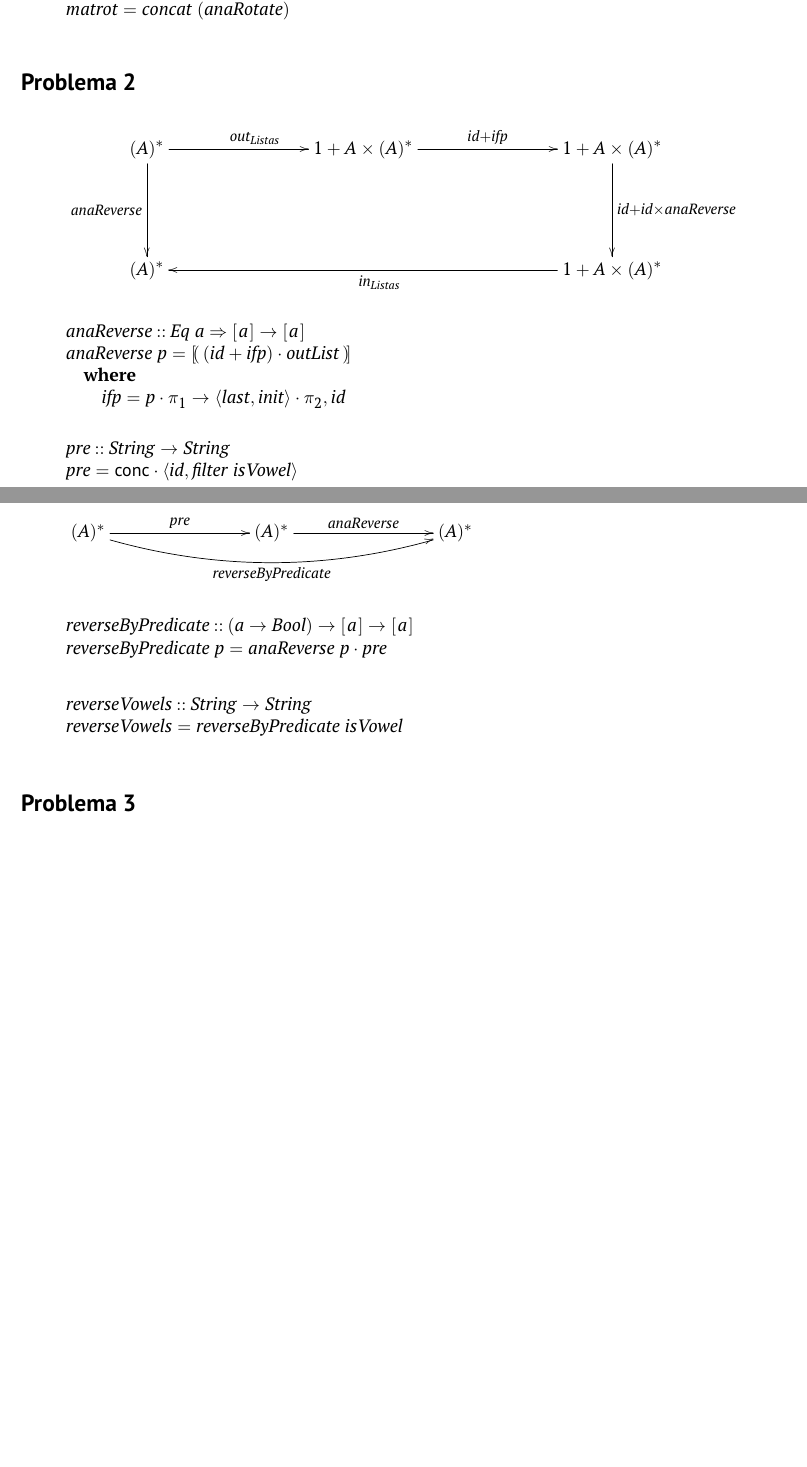
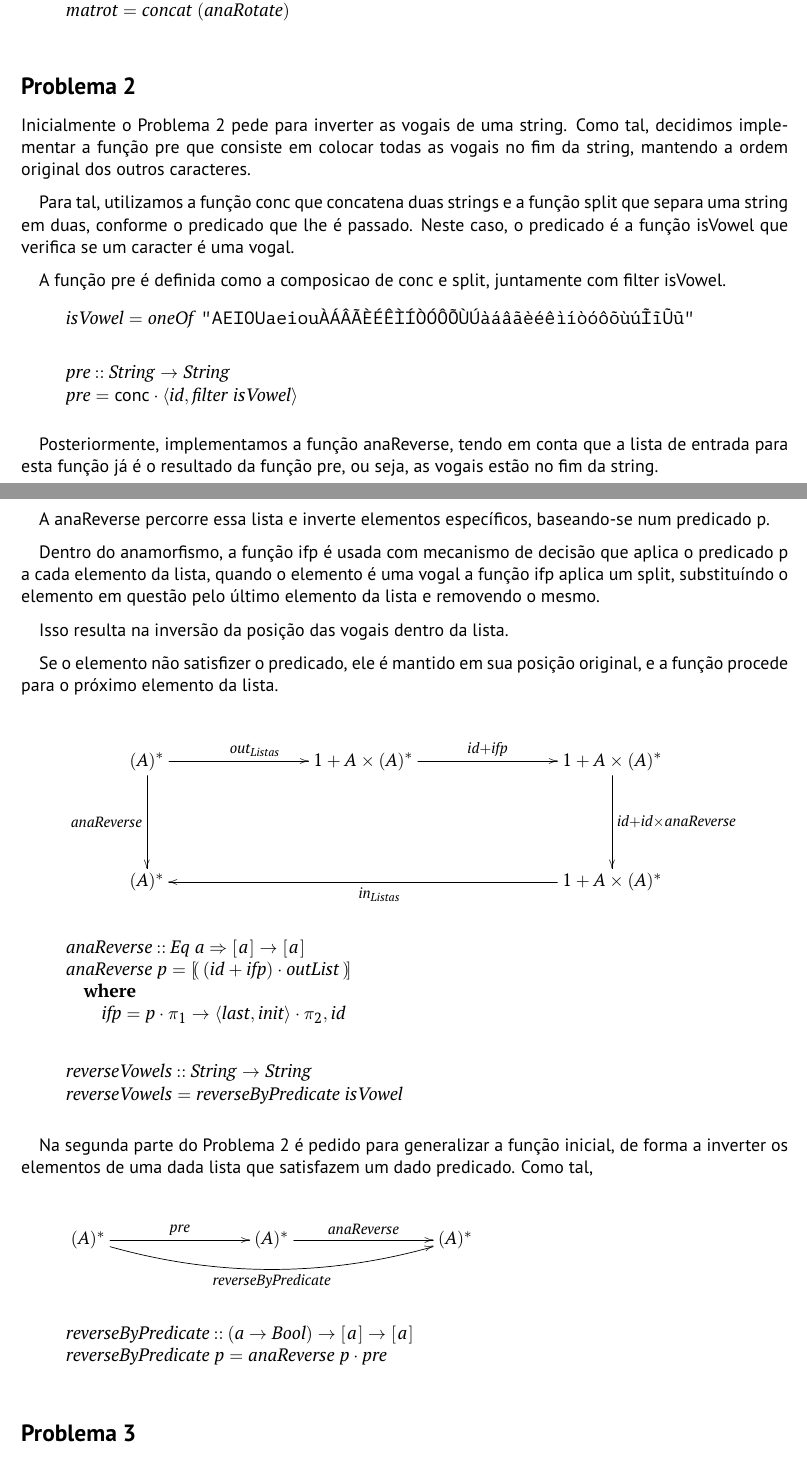
Before and after one commit to 178LaPata/CP_Project, a LaTeX document (cp2324t.tex): two parts of pages 11 and 12 of 13 before the commit and two parts of pages 11 and 12 of 14 after it, joined at a grey line, cut so that both start at the same text, the shorter picture padded with empty space. The pictures show the PDF file cp2324t.pdf that the author committed with the source.

Commit message:
problema 2 e 4 feitos

```diff
--- a/cp2324t.tex
+++ b/cp2324t.tex
@@ -960,4 +960,15 @@ como demonstrado pela equivalência a seguir.
 
 \subsection*{Problema 2}
 
-%isVowel = oneOf "AEIOUaeiouÀÁÂÃÈÉÊÌÍÒÓÔÕÙÚàáâãèéêìíòóôõùúĨĩŨũẼẽ"
+Inicialmente o Problema 2 pede para inverter as vogais de uma string.
+Como tal, decidimos implementar a função pre que consiste em
+colocar todas as vogais no fim da string, mantendo a ordem original dos outros caracteres.
+
+Para tal, utilizamos a função conc que concatena duas strings e a função split que separa uma string em duas,
+conforme o predicado que lhe é passado. Neste caso, o predicado é a função isVowel que verifica se um caracter é uma vogal.
+
+A função pre é definida como a composicao de conc e split, juntamente com filter isVowel.
+
+\begin{hscode}\SaveRestoreHook
+\column{B}{@{}>{\hspre}l<{\hspost}@{}}%
+\column{E}{@{}>{\hspre}l<{\hspost}@{}}%
@@ -964,3 +980,25 @@ como demonstrado pela equivalência a seguir.
+\begin{hscode}\SaveRestoreHook
+\column{B}{@{}>{\hspre}l<{\hspost}@{}}%
+\column{E}{@{}>{\hspre}l<{\hspost}@{}}%
+\>[B]{}\Varid{pre}\mathbin{::}\Conid{String}\to \Conid{String}{}\<[E]%
+\\
+\>[B]{}\Varid{pre}\mathrel{=}\mathsf{conc}\comp \conj{\Varid{id}}{\Varid{filter}\;\Varid{isVowel}}{}\<[E]%
+\ColumnHook
+\end{hscode}\resethooks
+
+Posteriormente, implementamos a função anaReverse, tendo em conta que a lista de entrada para esta função já
+é o resultado da função pre, ou seja, as vogais estão no fim da string.
+
+A anaReverse percorre essa lista e inverte elementos específicos, baseando-se num predicado p.
+
+Dentro do anamorfismo, a função ifp é usada com mecanismo de decisão que aplica o
+predicado p a cada elemento da lista, quando o elemento é uma vogal a função ifp aplica um
+split, substituíndo o elemento em questão pelo último elemento da lista e removendo o mesmo.
+
+Isso resulta na inversão da posição das vogais dentro da lista.
+
+Se o elemento não satisfizer o predicado, ele é mantido em sua posição original, e a função procede para o
+próximo elemento da lista.
 
 \begin{eqnarray*}
 \xymatrix@C=3cm @R=2cm{
@@ -990,15 +1029,18 @@ como demonstrado pela equivalência a seguir.
 \ColumnHook
 \end{hscode}\resethooks
 
-% mete as vogais no fim da string
 \begin{hscode}\SaveRestoreHook
 \column{B}{@{}>{\hspre}l<{\hspost}@{}}%
 \column{E}{@{}>{\hspre}l<{\hspost}@{}}%
-\>[B]{}\Varid{pre}\mathbin{::}\Conid{String}\to \Conid{String}{}\<[E]%
+\>[B]{}\Varid{reverseVowels}\mathbin{::}\Conid{String}\to \Conid{String}{}\<[E]%
 \\
-\>[B]{}\Varid{pre}\mathrel{=}\mathsf{conc}\comp \conj{\Varid{id}}{\Varid{filter}\;\Varid{isVowel}}{}\<[E]%
+\>[B]{}\Varid{reverseVowels}\mathrel{=}\Varid{reverseByPredicate}\;\Varid{isVowel}{}\<[E]%
 \ColumnHook
 \end{hscode}\resethooks
+
+Na segunda parte do Problema 2 é pedido para generalizar a função inicial,
+de forma a inverter os elementos de uma dada lista que satisfazem um dado predicado.
+Como tal,
 
 \begin{eqnarray*}
 \xymatrix@C=3cm @R=2cm{
@@ -1014,25 +1056,6 @@ como demonstrado pela equivalência a seguir.
 \>[B]{}\Varid{reverseByPredicate}\;\Varid{p}\mathrel{=}\Varid{anaReverse}\;\Varid{p}\comp \Varid{pre}{}\<[E]%
 \ColumnHook
 \end{hscode}\resethooks
-
-\begin{hscode}\SaveRestoreHook
-\column{B}{@{}>{\hspre}l<{\hspost}@{}}%
-\column{E}{@{}>{\hspre}l<{\hspost}@{}}%
-\>[B]{}\Varid{reverseVowels}\mathbin{::}\Conid{String}\to \Conid{String}{}\<[E]%
-\\
-\>[B]{}\Varid{reverseVowels}\mathrel{=}\Varid{reverseByPredicate}\;\Varid{isVowel}{}\<[E]%
-\ColumnHook
-\end{hscode}\resethooks
-
-
-
-
-
-
-
-
-
-
 
 \subsection*{Problema 3}
 
```
Also changed, not shown: cp2324t.pdf, cp2324t.tex (61 more changed lines), 4 other files.
